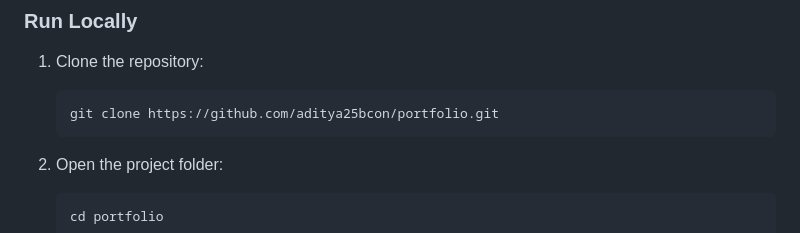
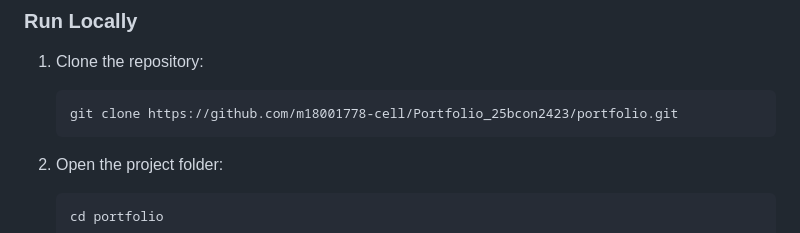
Before and after one commit to m18001778-cell/Portfolio_25bcon2423, a Markdown page: README.md, the part around the change. Rendered like a GitHub page.

````diff
--- a/README.md
+++ b/README.md
@@ -51,7 +51,7 @@ portfolio/
 1. Clone the repository:
 
    ```bash
-   git clone https://github.com/aditya25bcon/portfolio.git
+   git clone https://github.com/m18001778-cell/Portfolio_25bcon2423/portfolio.git
    ```
 
 2. Open the project folder:
````
